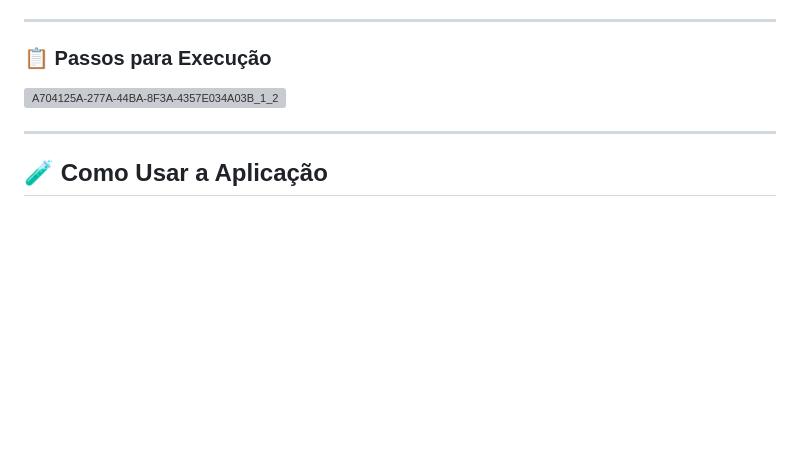
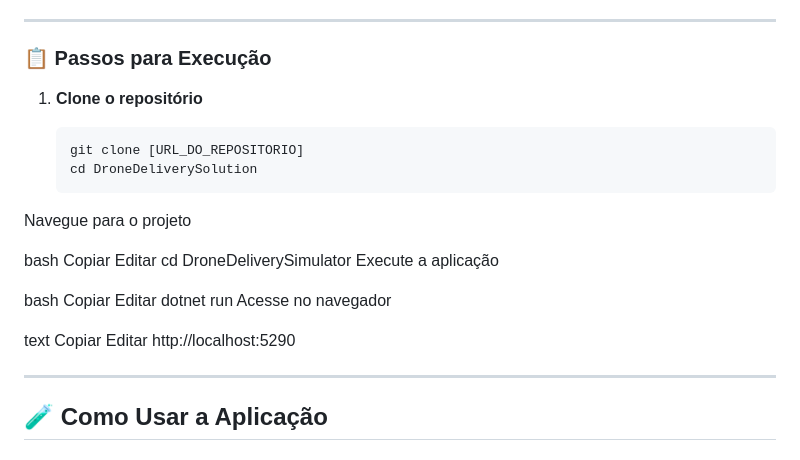
Before and after one commit to aliceshikida/TesteDtiDrone, a Markdown page: README.md, the part around the change. Drawn GitHub-style; blank space fills up the shorter version; grey boxes are pictures that could not be loaded.

````diff
--- a/README.md
+++ b/README.md
@@ -96,7 +96,29 @@
 
 ### 📋 Passos para Execução
 
-![A704125A-277A-44BA-8F3A-4357E034A03B_1_201_a](https://github.com/user-attachments/assets/638492b4-3cd0-415c-b095-61c3bd366050)
+1. **Clone o repositório**
+
+   ```bash
+   git clone [URL_DO_REPOSITORIO]
+   cd DroneDeliverySolution
+Navegue para o projeto
+
+bash
+Copiar
+Editar
+cd DroneDeliverySimulator
+Execute a aplicação
+
+bash
+Copiar
+Editar
+dotnet run
+Acesse no navegador
+
+text
+Copiar
+Editar
+http://localhost:5290
 
 ---
 
````
